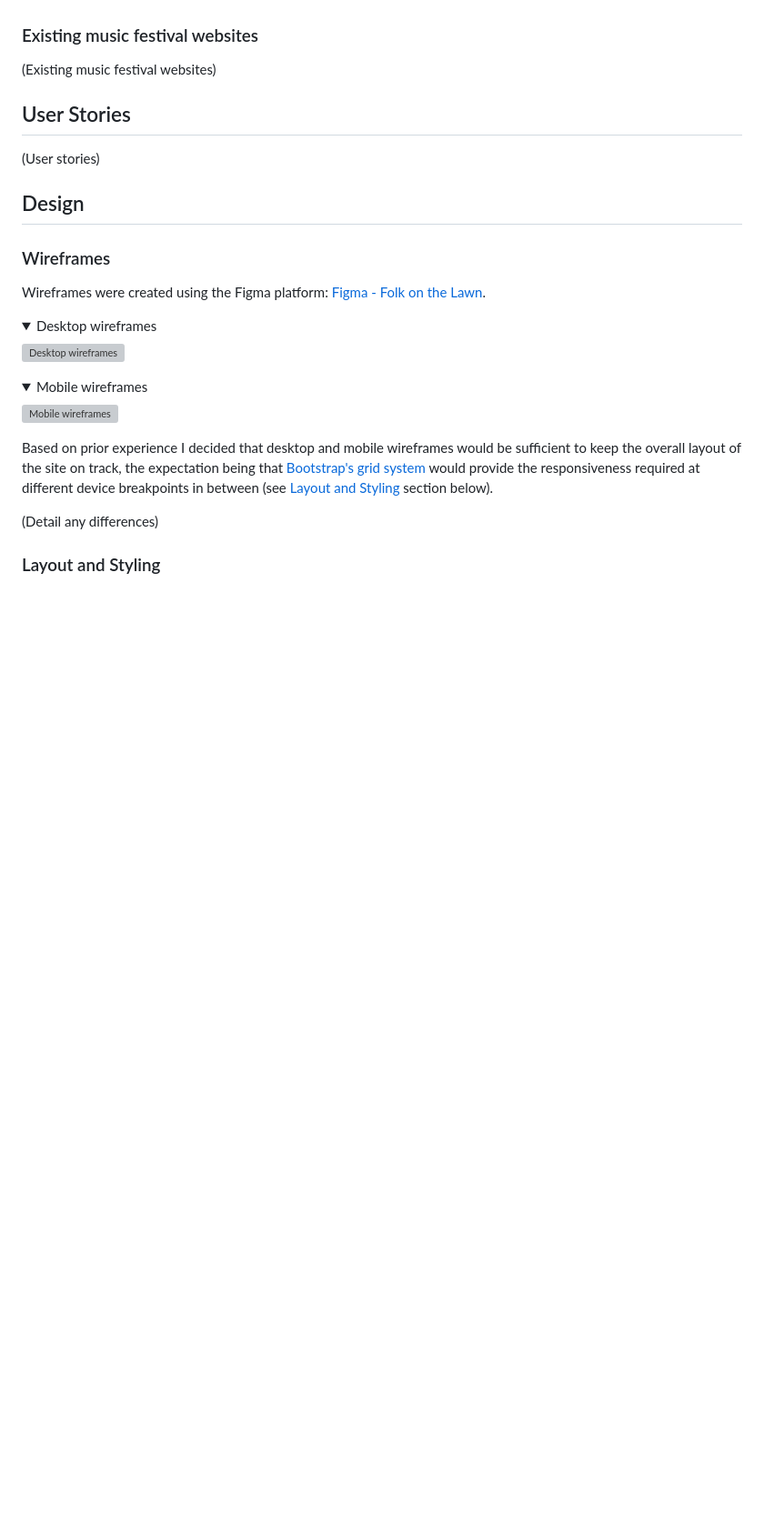
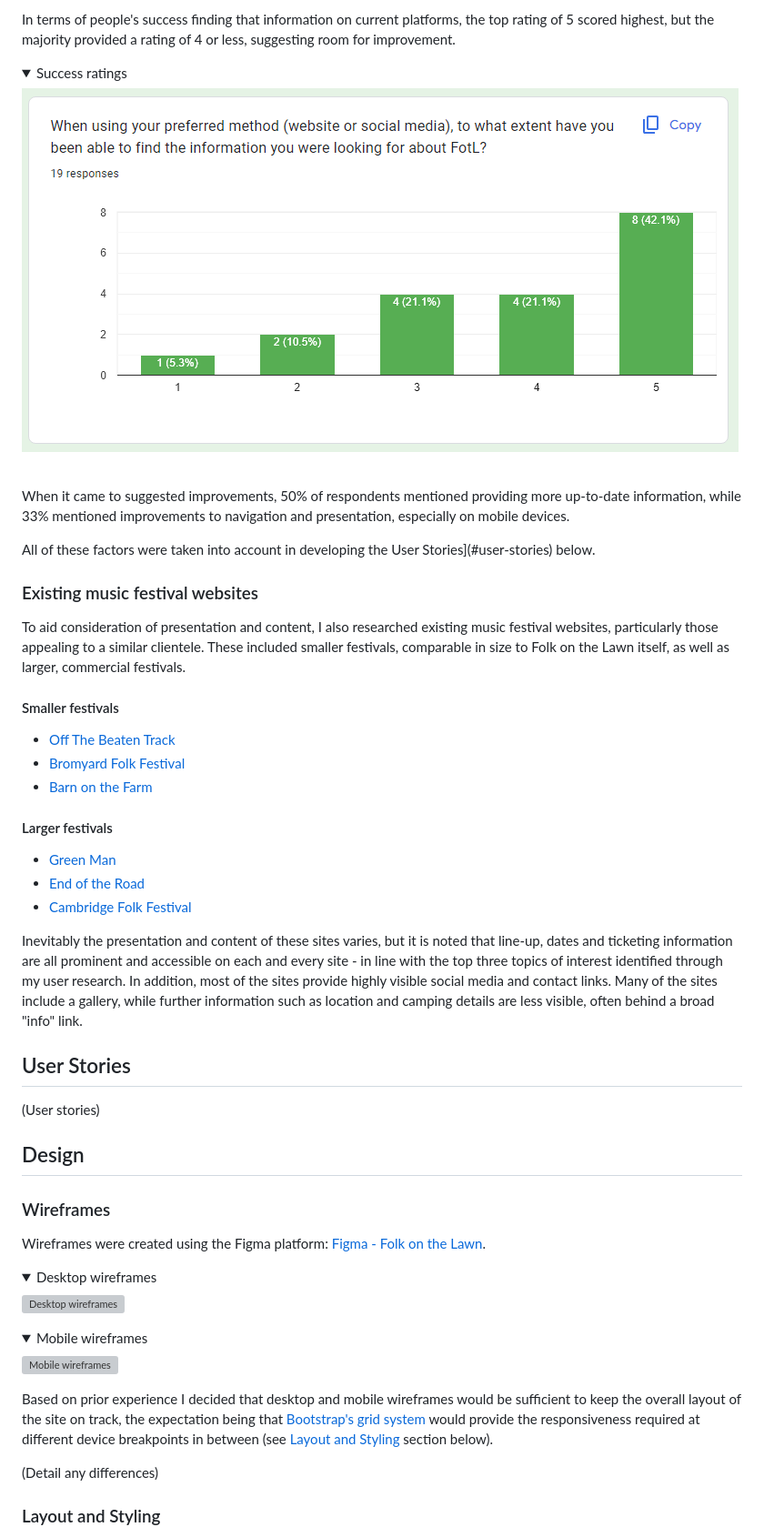
Before and after one commit to nicksmith100/mp3-fotl, a Markdown page: README.md, the part around the change printed below. Shown: that part at 91% size. Rendered like a GitHub page; pictures changed too: readme_images/success_ratings.png (added); folded sections open; blank space fills up the shorter version; grey boxes are pictures that could not be loaded.

```diff
--- a/README.md
+++ b/README.md
@@ -46,7 +69,31 @@ Detailed user stories are provided in the [User Stories](#user-stories) section
+In terms of people's success finding that information on current platforms, the top rating of 5 scored highest, but the majority provided a rating of 4 or less, suggesting room for improvement.
+
+<details><summary>Success ratings</summary>
+
+  ![Success ratings](readme_images/success_ratings.png)
+
+</details>
+
+\
+When it came to suggested improvements, 50% of respondents mentioned providing more up-to-date information, while 33% mentioned improvements to navigation and presentation, especially on mobile devices.
+
+All of these factors were taken into account in developing the User Stories](#user-stories) below.
 
 ### Existing music festival websites
 
-(Existing music festival websites)
+To aid consideration of presentation and content, I also researched existing music festival websites, particularly those appealing to a similar clientele. These included smaller festivals, comparable in size to Folk on the Lawn itself, as well as larger, commercial festivals.
+
+#### Smaller festivals
+- [Off The Beaten Track](http://www.otbtfest.org/tickets.html)
+- [Bromyard Folk Festival](https://bromyardfolkfestival.co.uk/)
+- [Barn on the Farm](https://www.barnonthefarm.co.uk/)
+
+#### Larger festivals
+- [Green Man](https://www.greenman.net/)
+- [End of the Road](https://endoftheroadfestival.com/)
+- [Cambridge Folk Festival](https://www.cambridgelive.org.uk/folk-festival)
+
+Inevitably the presentation and content of these sites varies, but it is noted that line-up, dates and ticketing information are all prominent and accessible on each and every site - in line with the top three topics of interest identified through my user research. In addition, most of the sites provide highly visible social media and contact links. Many of the sites include a gallery, while further information such as location and camping details are less visible, often behind a broad "info" link.
 
 ## User Stories
 
```
Also changed, not shown: other parts of README.md (+32 -9 lines), readme_images/preferred_platform.png (added).
